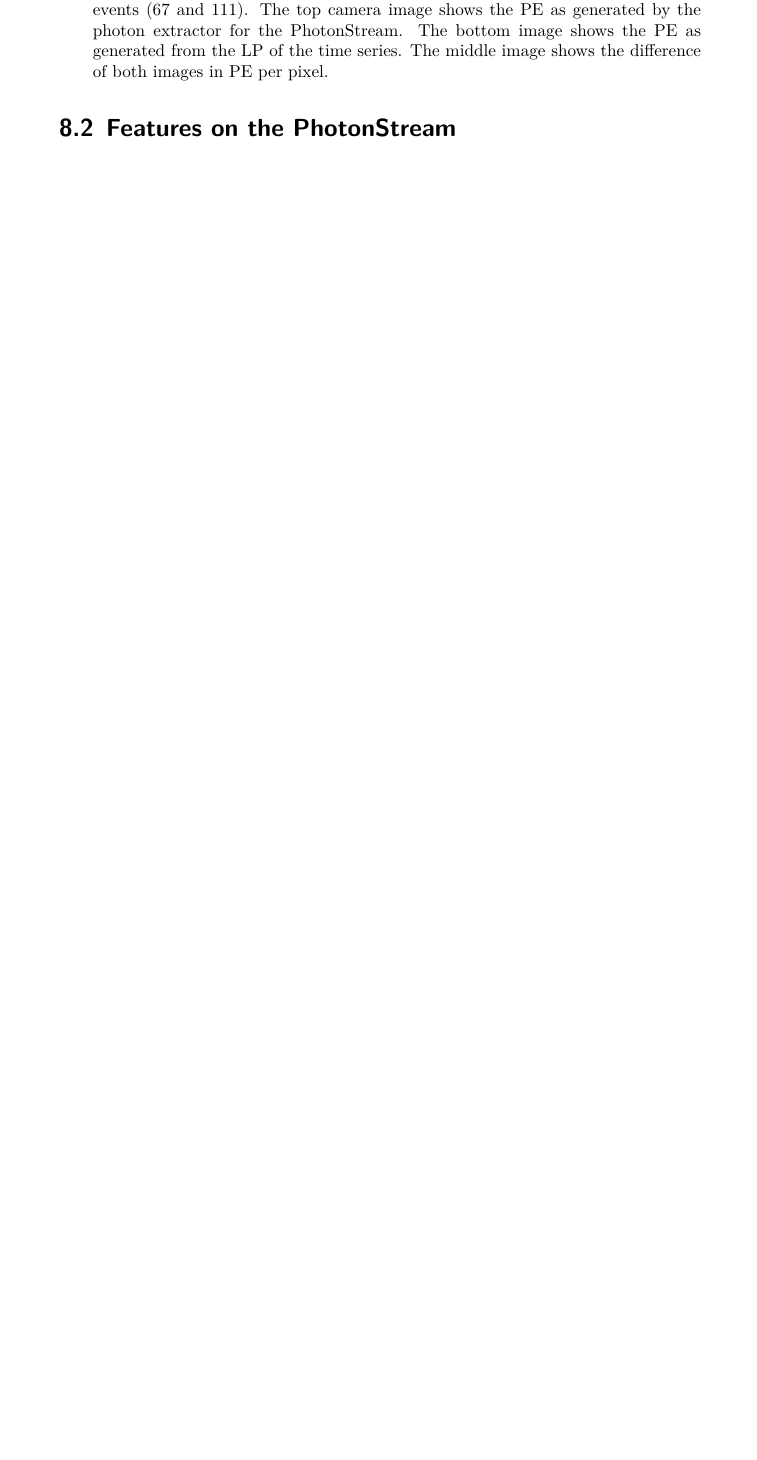
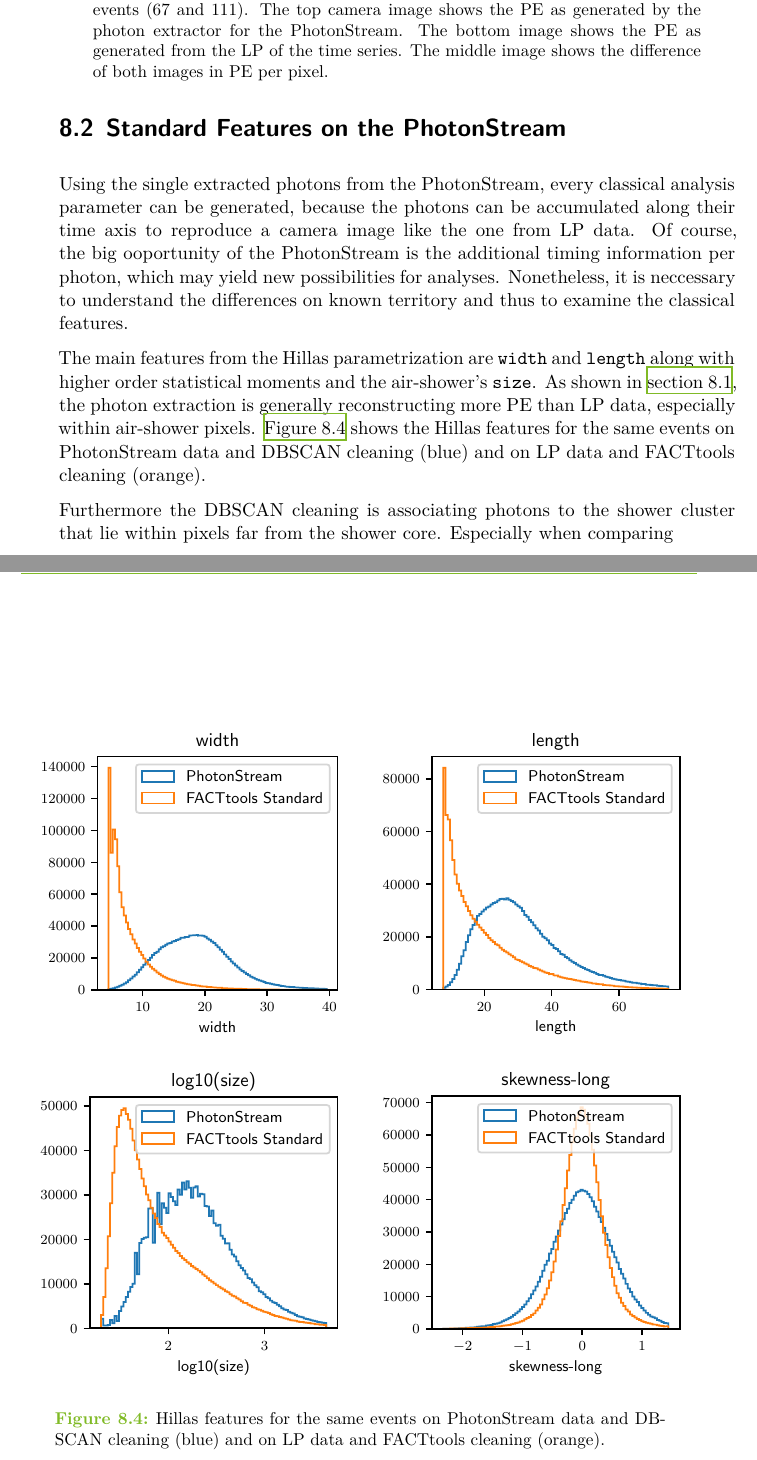
Before and after one commit to KevSed/Master-Thesis, a LaTeX thesis (thesis.tex, which reads content/08_results.tex): part of page 36 of 51 before the commit and two parts of pages 36 and 37 of 55 after it, the two joined at a grey line, cut so that both start at the same text, the shorter picture padded with empty space. Compiled offline with XeLaTeX.

```diff
--- a/content/08_results.tex
+++ b/content/08_results.tex
@@ -109,7 +110,47 @@
 
 
 
-\section{Features on the PhotonStream}
+\section{Standard Features on the PhotonStream}
+%
+Using the single extracted photons from the PhotonStream, every classical
+analysis parameter can be generated, because the photons can be accumulated
+along their time axis to reproduce a camera image like the one from LP data. Of
+course, the big ooportunity of the PhotonStream is the additional timing
+information per photon, which may yield new possibilities for analyses.
+Nonetheless, it is neccessary to understand the differences on known territory
+and thus to examine the classical features.
+
+The main features from the Hillas parametrization are \texttt{width} and
+\texttt{length} along with higher order statistical moments and the
+air-shower's \texttt{size}. As shown in \autoref{sec:ph_ex}, the photon
+extraction is generally reconstructing more PE than LP data, especially within
+air-shower pixels. \autoref{fig:feat_comp} shows the Hillas features for the
+same events on PhotonStream data and DBSCAN cleaning (blue) and on LP data and
+FACTtools cleaning (orange).
+%
+\begin{figure}
+  \begin{subfigure}{0.5\textwidth}
+    \centering
+    \includegraphics[width=\textwidth, page=1]{Plots/std_phs_comparison_hist_same_DBSCAN_crab.pdf}
+  \end{subfigure}
+  \begin{subfigure}{0.5\textwidth}
+    \centering
+    \includegraphics[width=\textwidth, page=2]{Plots/std_phs_comparison_hist_same_DBSCAN_crab.pdf}
+  \end{subfigure}
+  \begin{subfigure}{0.5\textwidth}
+    \centering
+  \includegraphics[width=\textwidth, page=5]{Plots/std_phs_comparison_hist_same_DBSCAN_crab.pdf}
+  \end{subfigure}
+  \begin{subfigure}{0.5\textwidth}
+    \centering
+  \includegraphics[width=\textwidth, page=4]{Plots/std_phs_comparison_hist_same_DBSCAN_crab.pdf}
+  \end{subfigure}
+  \caption{Hillas features for the same events on PhotonStream data and DBSCAN cleaning (blue) and on LP data and FACTtools cleaning (orange).}
+  \label{fig:feat_comp}
+\end{figure}
+
+Furthermore the DBSCAN cleaning is associating photons to
+the shower cluster that lie within pixels far from the shower core. Especially when comparing
 %
 \begin{figure}
   \begin{subfigure}{0.5\textwidth}
```
Also changed, not shown: content/04_ML.tex (+22 -6 lines), content/05_iact_data.tex (+1 -1 lines), content/06_analysis.tex (+7 -1 lines), content/07_data_sample.tex (+2 -0 lines), Plots/all_slices_10_per_pixel.pdf, Plots/all_slices_min_0_per_pixel.pdf (added), Plots/all_slices_min_10_per_pixel.pdf (added), Plots/std_phs_comparison_hist_same_DBSCAN_crab.pdf (added), content/08_results.tex (23 more changed lines).
